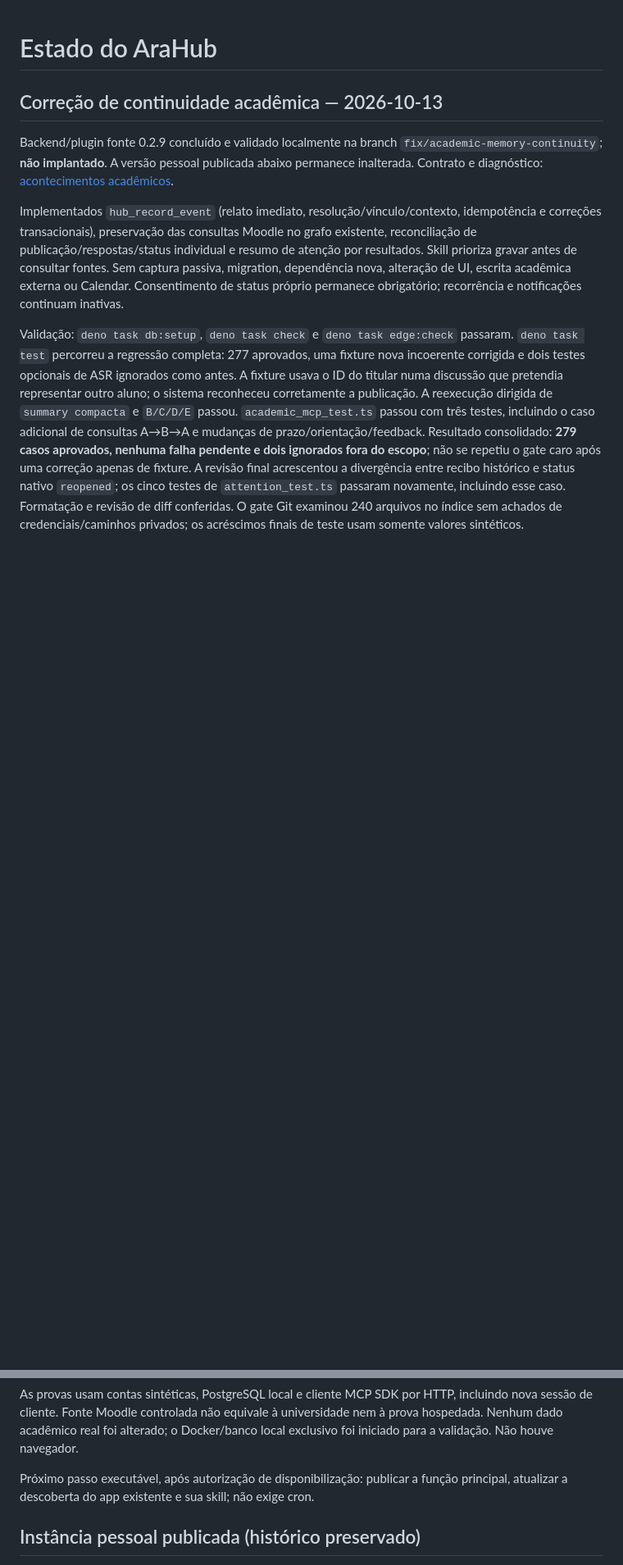
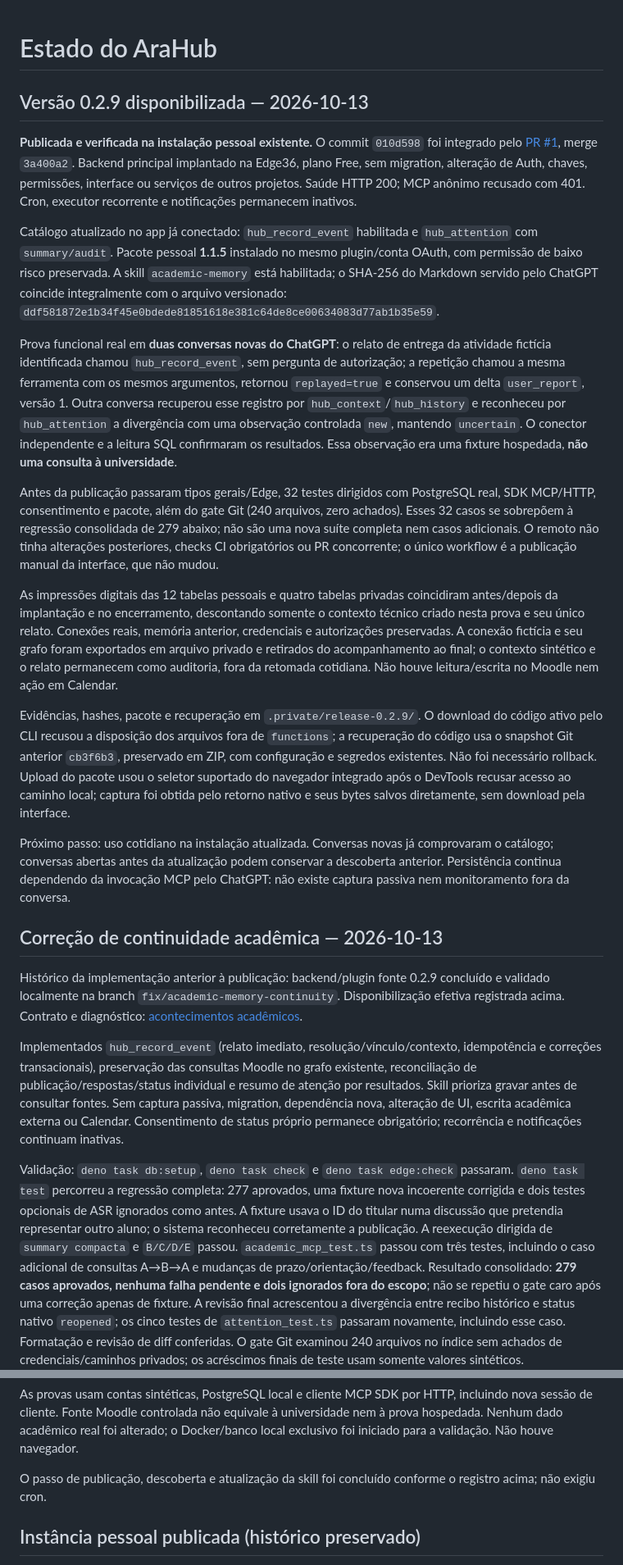
Before and after one commit to fabio-ara/AraHub, a Markdown page: STATUS.md, 2 parts joined by grey strips. Shown at 82% size. Rendered like a GitHub page; blank space fills up the shorter version.

Commit message:
Registra publicação e prova pessoal do AraHub 0.2.9

```diff
--- a/STATUS.md
+++ b/STATUS.md
@@ -1,10 +1,63 @@
 # Estado do AraHub
+
+## Versão 0.2.9 disponibilizada — 2026-10-13
+
+**Publicada e verificada na instalação pessoal existente.** O commit `010d598`
+foi integrado pelo [PR #1](https://github.com/fabio-ara/AraHub/pull/1), merge
+`3a400a2`. Backend principal implantado na Edge36, plano Free, sem migration,
+alteração de Auth, chaves, permissões, interface ou serviços de outros projetos.
+Saúde HTTP 200; MCP anônimo recusado com 401. Cron, executor recorrente e
+notificações permanecem inativos.
+
+Catálogo atualizado no app já conectado: `hub_record_event` habilitada e
+`hub_attention` com `summary/audit`. Pacote pessoal **1.1.5** instalado no mesmo
+plugin/conta OAuth, com permissão de baixo risco preservada. A skill
+`academic-memory` está habilitada; o SHA-256 do Markdown servido pelo ChatGPT
+coincide integralmente com o arquivo versionado:
+`ddf581872e1b34f45e0bdede81851618e381c64de8ce00634083d77ab1b35e59`.
+
+Prova funcional real em **duas conversas novas do ChatGPT**: o relato de entrega
+da atividade fictícia identificada chamou `hub_record_event`, sem pergunta de
+autorização; a repetição chamou a mesma ferramenta com os mesmos argumentos,
+retornou `replayed=true` e conservou um delta `user_report`, versão 1. Outra
+conversa recuperou esse registro por `hub_context`/`hub_history` e reconheceu por
+`hub_attention` a divergência com uma observação controlada `new`, mantendo
+`uncertain`. O conector independente e a leitura SQL confirmaram os resultados.
+Essa observação era uma fixture hospedada, **não uma consulta à universidade**.
+
+Antes da publicação passaram tipos gerais/Edge, 32 testes dirigidos com
+PostgreSQL real, SDK MCP/HTTP, consentimento e pacote, além do gate Git
+(240 arquivos, zero achados). Esses 32 casos se sobrepõem à regressão consolidada
+de 279 abaixo; não são uma nova suíte completa nem casos adicionais. O remoto
+não tinha alterações posteriores, checks CI obrigatórios ou PR concorrente;
+o único workflow é a publicação manual da interface, que não mudou.
+
+As impressões digitais das 12 tabelas pessoais e quatro tabelas privadas
+coincidiram antes/depois da implantação e no encerramento, descontando somente
+o contexto técnico criado nesta prova e seu único relato. Conexões reais,
+memória anterior, credenciais e autorizações preservadas. A conexão fictícia e
+seu grafo foram exportados em arquivo privado e retirados do acompanhamento ao
+final; o contexto sintético e o relato permanecem como auditoria, fora da
+retomada cotidiana. Não houve leitura/escrita no Moodle nem ação em Calendar.
+
+Evidências, hashes, pacote e recuperação em `.private/release-0.2.9/`. O download
+do código ativo pelo CLI recusou a disposição dos arquivos fora de `functions`;
+a recuperação do código usa o snapshot Git anterior `cb3f6b3`, preservado em ZIP,
+com configuração e segredos existentes. Não foi necessário rollback. Upload
+do pacote usou o seletor suportado do navegador integrado após o DevTools
+recusar acesso ao caminho local; captura foi obtida pelo retorno nativo e seus
+bytes salvos diretamente, sem download pela interface.
+
+Próximo passo: uso cotidiano na instalação atualizada. Conversas novas já
+comprovaram o catálogo; conversas abertas antes da atualização podem conservar
+a descoberta anterior. Persistência continua dependendo da invocação MCP pelo
+ChatGPT: não existe captura passiva nem monitoramento fora da conversa.
 
 ## Correção de continuidade acadêmica — 2026-10-13
 
-Backend/plugin fonte 0.2.9 concluído e validado localmente na branch
-`fix/academic-memory-continuity`; **não implantado**. A versão pessoal publicada
-abaixo permanece inalterada. Contrato e diagnóstico:
+Histórico da implementação anterior à publicação: backend/plugin fonte 0.2.9
+concluído e validado localmente na branch `fix/academic-memory-continuity`.
+Disponibilização efetiva registrada acima. Contrato e diagnóstico:
 [acontecimentos acadêmicos](docs/ACONTECIMENTOS-ACADEMICOS.md).
 
 Implementados `hub_record_event` (relato imediato, resolução/vínculo/contexto,
@@ -35,8 +88,8 @@ incluindo nova sessão de cliente. Fonte Moodle controlada não equivale à
 universidade nem à prova hospedada. Nenhum dado acadêmico real foi alterado; o
 Docker/banco local exclusivo foi iniciado para a validação. Não houve navegador.
 
-Próximo passo executável, após autorização de disponibilização: publicar a função
-principal, atualizar a descoberta do app existente e sua skill; não exige cron.
+O passo de publicação, descoberta e atualização da skill foi concluído conforme
+o registro acima; não exigiu cron.
 
 ## Instância pessoal publicada (histórico preservado)
 
```
Also changed, not shown: docs/ACONTECIMENTOS-ACADEMICOS.md (+22 -12 lines).
